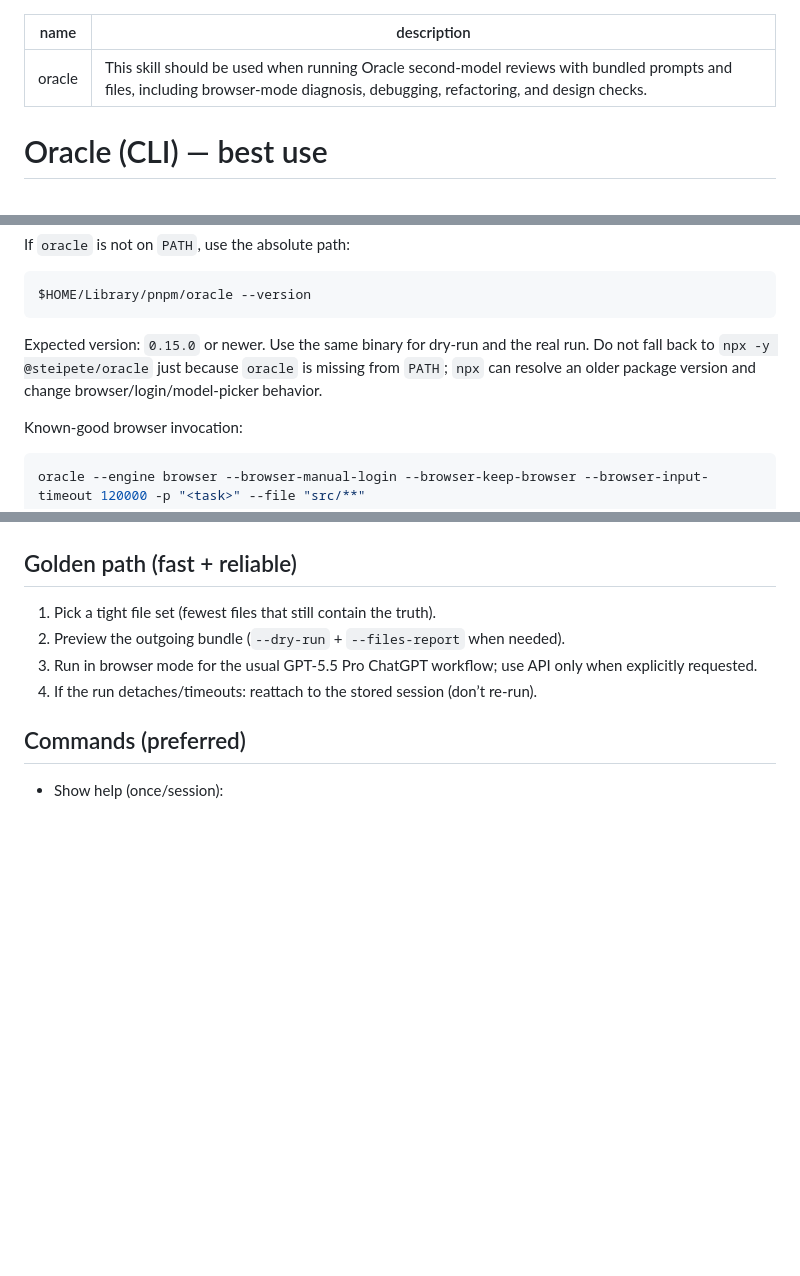
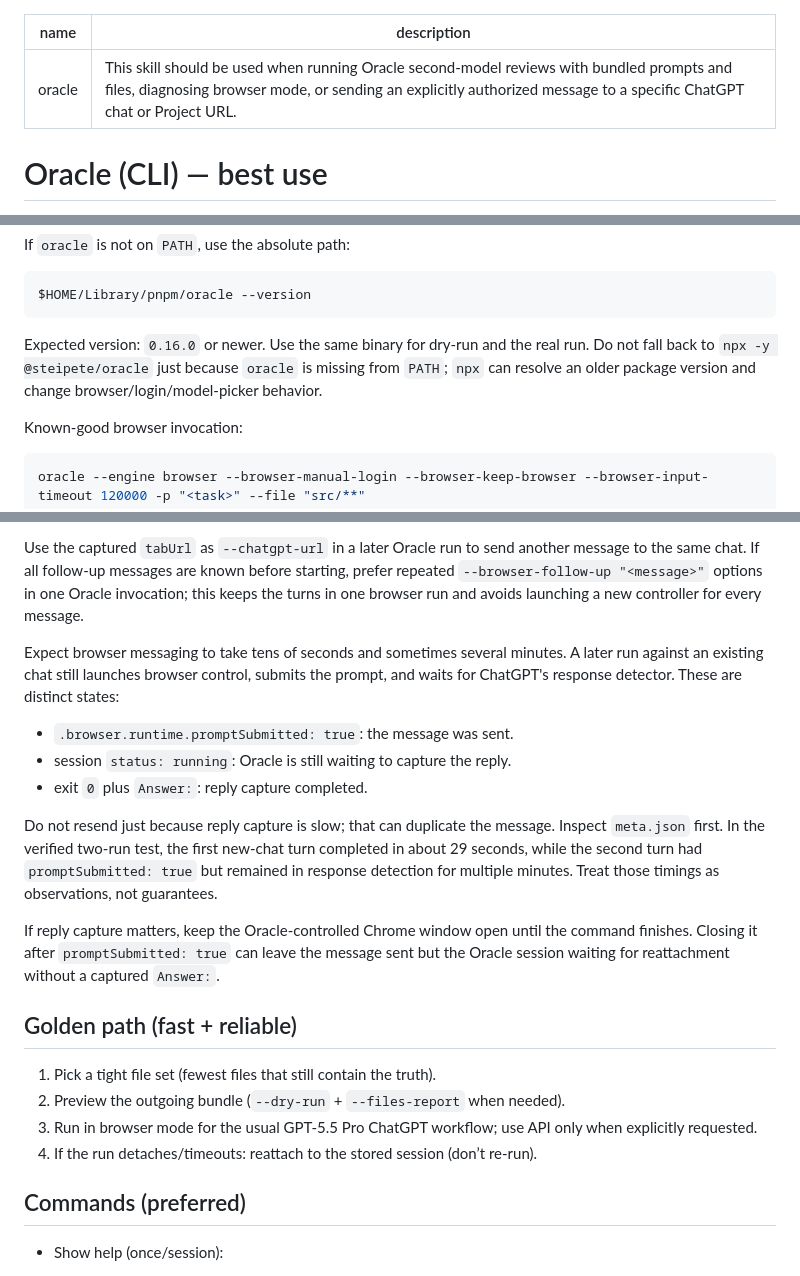
Before and after one commit to koki3141/codex-global-skills, a Markdown page: oracle/SKILL.md, 3 parts joined by grey strips. Rendered like a GitHub page; blank space fills up the shorter version.

Commit message:
docs: OracleのChatGPT送信手順を整備

````diff
--- a/oracle/SKILL.md
+++ b/oracle/SKILL.md
@@ -1,6 +1,6 @@
 ---
 name: oracle
-description: "This skill should be used when running Oracle second-model reviews with bundled prompts and files, including browser-mode diagnosis, debugging, refactoring, and design checks."
+description: "This skill should be used when running Oracle second-model reviews with bundled prompts and files, diagnosing browser mode, or sending an explicitly authorized message to a specific ChatGPT chat or Project URL."
 ---
 
 # Oracle (CLI) — best use
@@ -36,7 +36,7 @@ If `oracle` is not on `PATH`, use the absolute path:
 $HOME/Library/pnpm/oracle --version
 ```
 
-Expected version: `0.15.0` or newer. Use the same binary for dry-run and the real run. Do not fall back to `npx -y @steipete/oracle` just because `oracle` is missing from `PATH`; `npx` can resolve an older package version and change browser/login/model-picker behavior.
+Expected version: `0.16.0` or newer. Use the same binary for dry-run and the real run. Do not fall back to `npx -y @steipete/oracle` just because `oracle` is missing from `PATH`; `npx` can resolve an older package version and change browser/login/model-picker behavior.
 
 Known-good browser invocation:
 
@@ -80,3 +150,14 @@ On Oracle 0.15.0 these manual-login flags are accepted even when they are not sh
+Use the captured `tabUrl` as `--chatgpt-url` in a later Oracle run to send another message to the same chat. If all follow-up messages are known before starting, prefer repeated `--browser-follow-up "<message>"` options in one Oracle invocation; this keeps the turns in one browser run and avoids launching a new controller for every message.
+
+Expect browser messaging to take tens of seconds and sometimes several minutes. A later run against an existing chat still launches browser control, submits the prompt, and waits for ChatGPT's response detector. These are distinct states:
+
+- `.browser.runtime.promptSubmitted: true`: the message was sent.
+- session `status: running`: Oracle is still waiting to capture the reply.
+- exit `0` plus `Answer:`: reply capture completed.
+
+Do not resend just because reply capture is slow; that can duplicate the message. Inspect `meta.json` first. In the verified two-run test, the first new-chat turn completed in about 29 seconds, while the second turn had `promptSubmitted: true` but remained in response detection for multiple minutes. Treat those timings as observations, not guarantees.
+
+If reply capture matters, keep the Oracle-controlled Chrome window open until the command finishes. Closing it after `promptSubmitted: true` can leave the message sent but the Oracle session waiting for reattachment without a captured `Answer:`.
 
 ## Golden path (fast + reliable)
 
````
Also changed, not shown: other parts of oracle/SKILL.md (+71 -1 lines), chatgpt-global-skill-index.md (+2 -2 lines).
